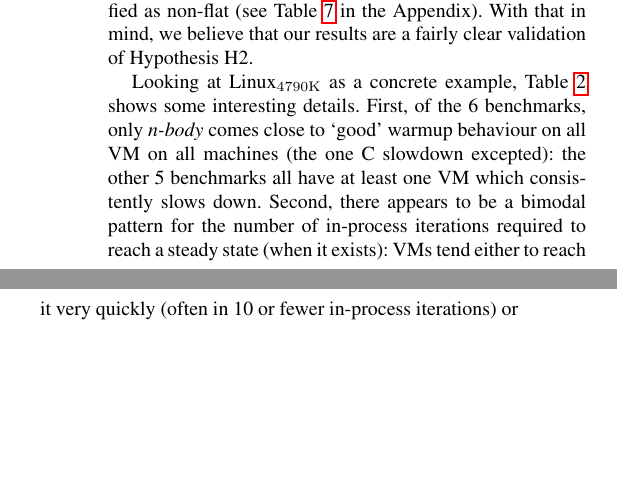
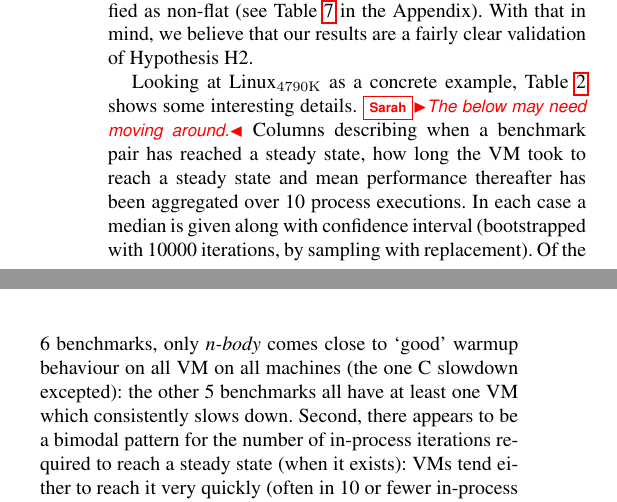
Before and after one commit to softdevteam/warmup_paper, a LaTeX paper (warmup.tex): two parts of the columns of page 7 of 13, joined at a grey line, cut so that both start at the same text, the shorter picture padded with empty space. Compiled offline with pdfLaTeX; a missing font is replaced by an installed copy or a similar font.

Commit message:
Add note about bootstrapped CIs.

```diff
--- a/warmup.tex
+++ b/warmup.tex
@@ -834,7 +834,13 @@ With that in mind, we believe that our results are a fairly clear validation of
 Hypothesis H2.
 
 Looking at \bencherthree as a concrete example, Table~\ref{tab:mainresults}
-shows some interesting details. First, of the 6 benchmarks, only \nbody comes
+shows some interesting details.
+\sarah{The below may need moving around.} Columns describing when a benchmark
+pair has reached a steady state, how long the VM took to reach a steady state
+and mean performance thereafter has been aggregated over 10 process executions.
+In each case a median is given along with confidence interval
+(bootstrapped with 10000 iterations, by sampling with replacement).
+Of the 6 benchmarks, only \nbody comes
 close to `good' warmup behaviour on all
 VM on all machines (the one C slowdown excepted): the other 5 benchmarks all have at least one VM which consistently
 slows down. Second, there appears to be a bimodal pattern for the number
```
